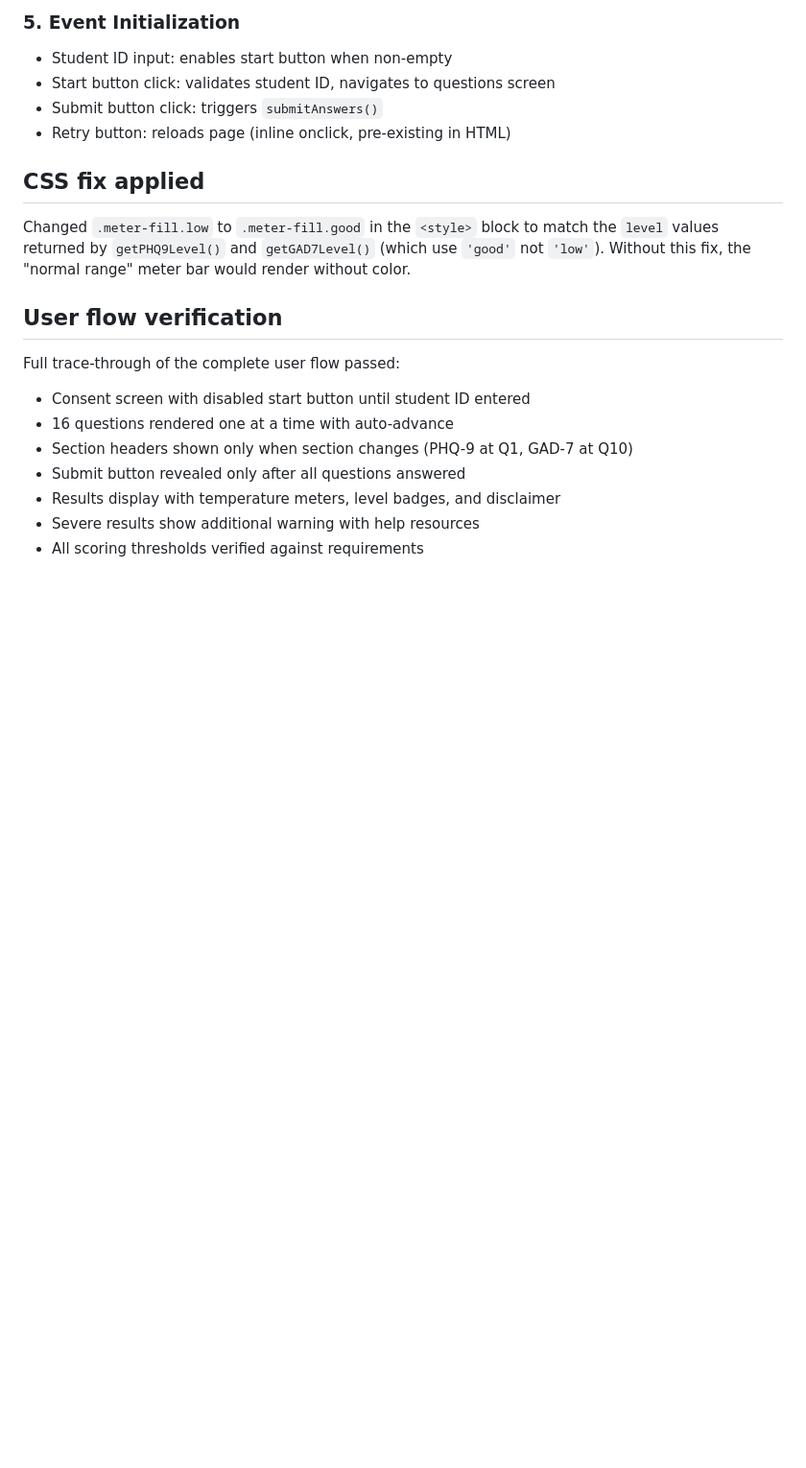
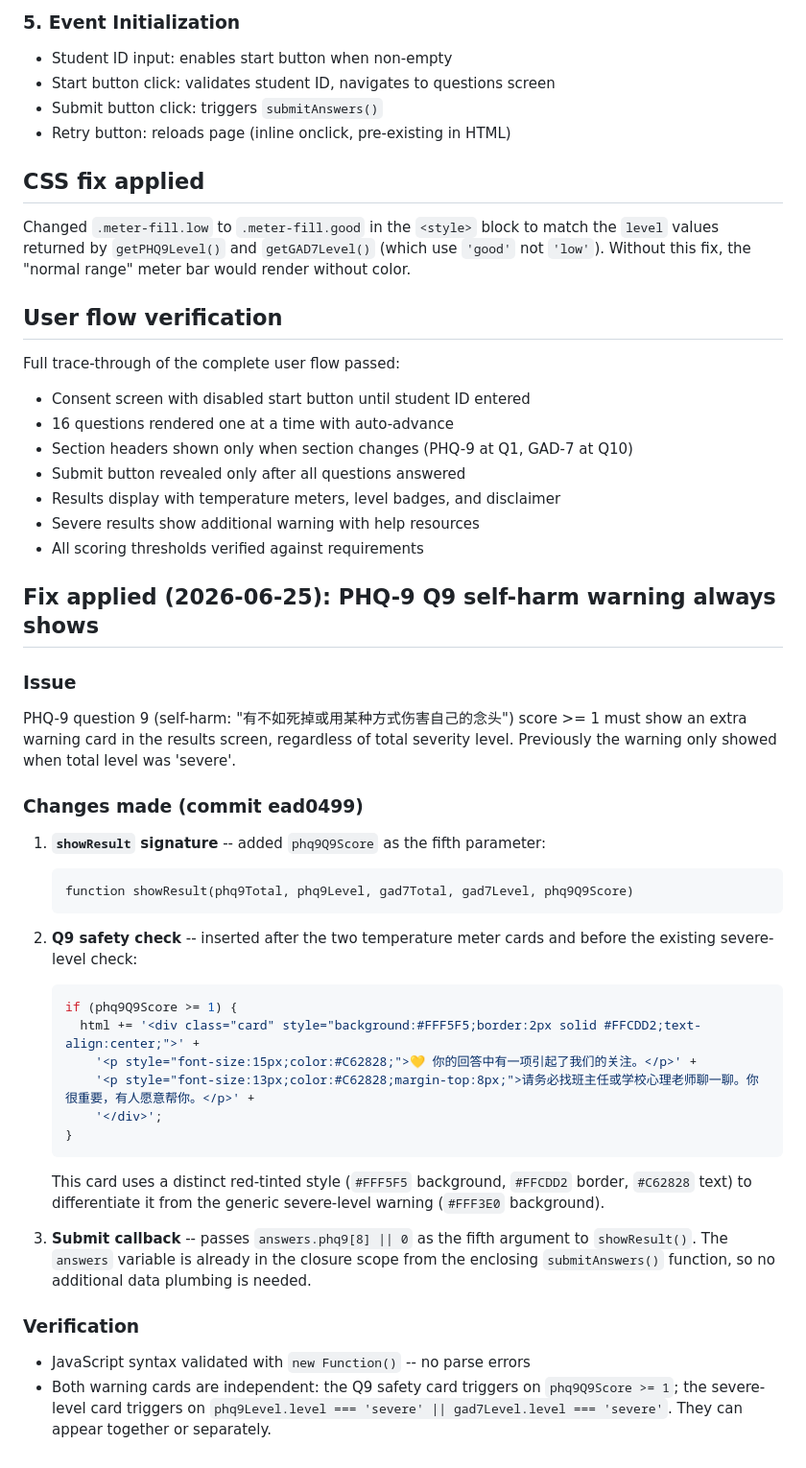
Before and after one commit to 359903492/student-wellbeing-screener, a Markdown page: .superpowers/sdd/task-3-report.md, the part around the change. Shown at 96% size. Rendered like a GitHub page; blank space fills up the shorter version.

Commit message:
docs: append Q9 self-harm warning fix to task-3-report

````diff
--- a/.superpowers/sdd/task-3-report.md
+++ b/.superpowers/sdd/task-3-report.md
@@ -55,3 +55,32 @@ Full trace-through of the complete user flow passed:
 - Results display with temperature meters, level badges, and disclaimer
 - Severe results show additional warning with help resources
 - All scoring thresholds verified against requirements
+
+## Fix applied (2026-06-25): PHQ-9 Q9 self-harm warning always shows
+
+### Issue
+PHQ-9 question 9 (self-harm: "有不如死掉或用某种方式伤害自己的念头") score >= 1 must show an extra warning card in the results screen, regardless of total severity level. Previously the warning only showed when total level was 'severe'.
+
+### Changes made (commit ead0499)
+
+1. **`showResult` signature** -- added `phq9Q9Score` as the fifth parameter:
+   ```
+   function showResult(phq9Total, phq9Level, gad7Total, gad7Level, phq9Q9Score)
+   ```
+
+2. **Q9 safety check** -- inserted after the two temperature meter cards and before the existing severe-level check:
+   ```javascript
+   if (phq9Q9Score >= 1) {
+     html += '<div class="card" style="background:#FFF5F5;border:2px solid #FFCDD2;text-align:center;">' +
+       '<p style="font-size:15px;color:#C62828;">💛 你的回答中有一项引起了我们的关注。</p>' +
+       '<p style="font-size:13px;color:#C62828;margin-top:8px;">请务必找班主任或学校心理老师聊一聊。你很重要，有人愿意帮你。</p>' +
+       '</div>';
+   }
+   ```
+   This card uses a distinct red-tinted style (`#FFF5F5` background, `#FFCDD2` border, `#C62828` text) to differentiate it from the generic severe-level warning (`#FFF3E0` background).
+
+3. **Submit callback** -- passes `answers.phq9[8] || 0` as the fifth argument to `showResult()`. The `answers` variable is already in the closure scope from the enclosing `submitAnswers()` function, so no additional data plumbing is needed.
+
+### Verification
+- JavaScript syntax validated with `new Function()` -- no parse errors
+- Both warning cards are independent: the Q9 safety card triggers on `phq9Q9Score >= 1`; the severe-level card triggers on `phq9Level.level === 'severe' || gad7Level.level === 'severe'`. They can appear together or separately.
````
